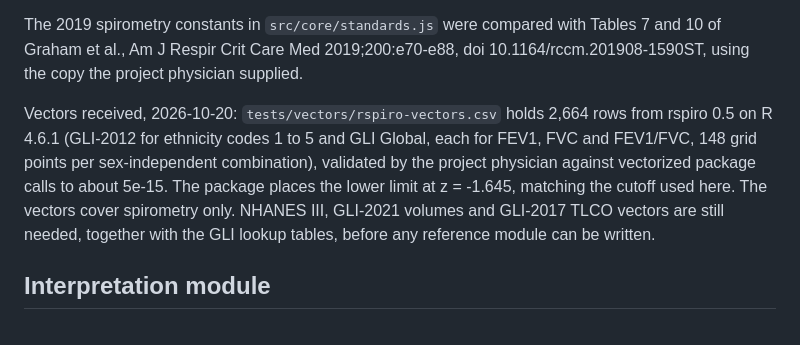
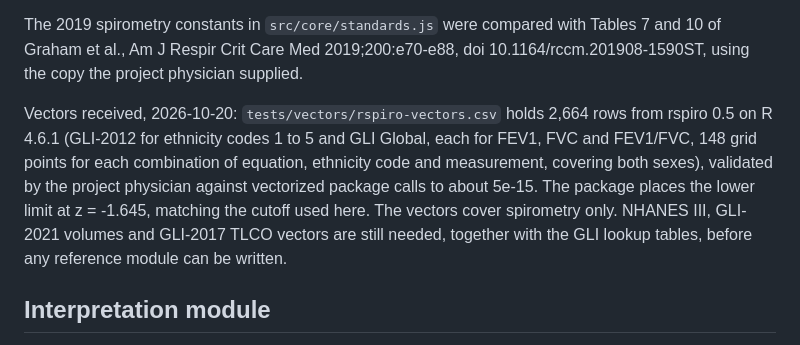
Before and after one commit to kamia121/PFT_Sim, a Markdown page: SPEC.md, the part around the change. Rendered like a GitHub page.

Commit message:
Clarify vector grid wording in SPEC.md
Co-Authored-By: Claude Sonnet 5.5 <noreply@anthropic.com>
Claude-Session: https://claude.ai/code/session_018cYpE9qwRrtFfy4E4N92h6

```diff
--- a/SPEC.md
+++ b/SPEC.md
@@ -91,7 +91,7 @@ Update, 2026-10-20: the project physician has read the ERS terms and confirmed t
 
 The 2019 spirometry constants in `src/core/standards.js` were compared with Tables 7 and 10 of Graham et al., Am J Respir Crit Care Med 2019;200:e70-e88, doi 10.1164/rccm.201908-1590ST, using the copy the project physician supplied.
 
-Vectors received, 2026-10-20: `tests/vectors/rspiro-vectors.csv` holds 2,664 rows from rspiro 0.5 on R 4.6.1 (GLI-2012 for ethnicity codes 1 to 5 and GLI Global, each for FEV1, FVC and FEV1/FVC, 148 grid points per sex-independent combination), validated by the project physician against vectorized package calls to about 5e-15. The package places the lower limit at z = -1.645, matching the cutoff used here. The vectors cover spirometry only. NHANES III, GLI-2021 volumes and GLI-2017 TLCO vectors are still needed, together with the GLI lookup tables, before any reference module can be written.
+Vectors received, 2026-10-20: `tests/vectors/rspiro-vectors.csv` holds 2,664 rows from rspiro 0.5 on R 4.6.1 (GLI-2012 for ethnicity codes 1 to 5 and GLI Global, each for FEV1, FVC and FEV1/FVC, 148 grid points for each combination of equation, ethnicity code and measurement, covering both sexes), validated by the project physician against vectorized package calls to about 5e-15. The package places the lower limit at z = -1.645, matching the cutoff used here. The vectors cover spirometry only. NHANES III, GLI-2021 volumes and GLI-2017 TLCO vectors are still needed, together with the GLI lookup tables, before any reference module can be written.
 
 ## Interpretation module
 
```
